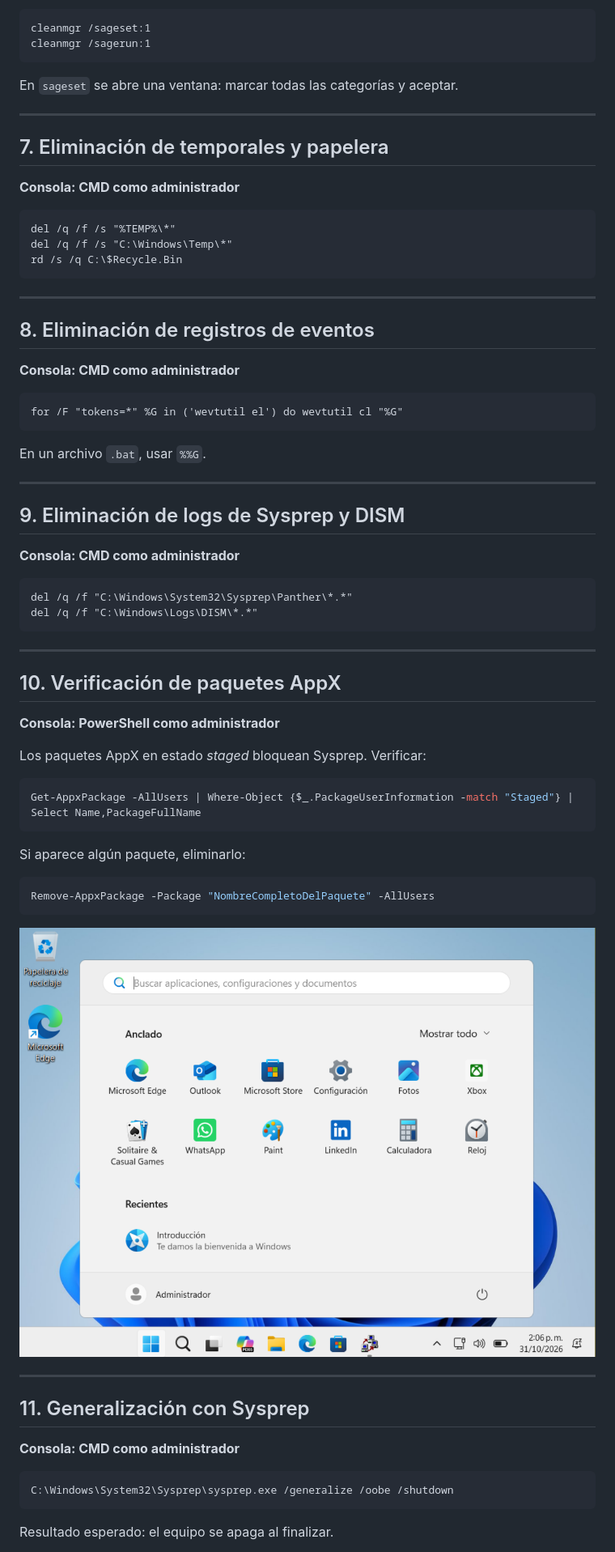
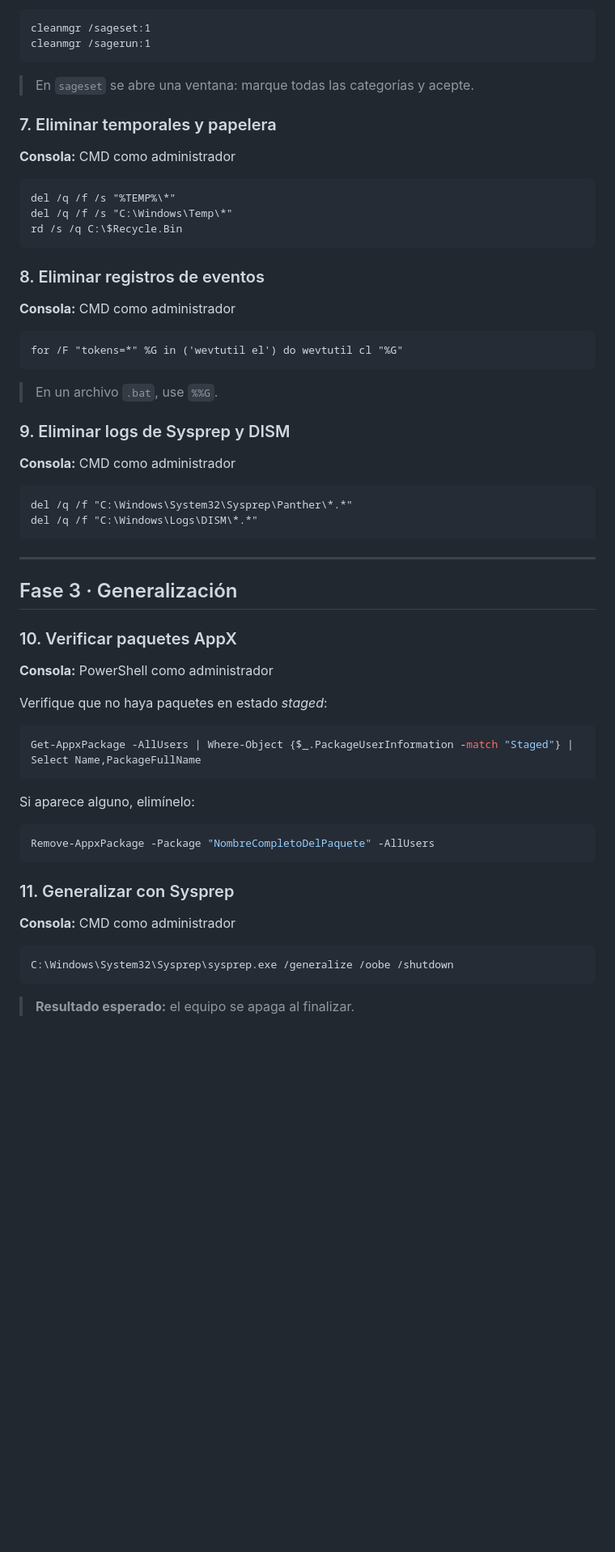
Before and after one commit to DUVAN04/windows-image-deployment, a Markdown page: docs/README-02.md, the part around one of its changes. Shown at 81% size. GitHub-like rendering; pictures changed too: pictures/sysprep/04.png; blank space fills up the shorter version.

````diff
--- a/docs/README-02.md
+++ b/docs/README-02.md
@@ -74,13 +67,11 @@ cleanmgr /sageset:1
 cleanmgr /sagerun:1
 ```
 
-En `sageset` se abre una ventana: marcar todas las categorías y aceptar.
+> En `sageset` se abre una ventana: marque todas las categorías y acepte.
 
----
+### 7. Eliminar temporales y papelera
 
-## 7. Eliminación de temporales y papelera
-
-**Consola: CMD como administrador**
+**Consola:** CMD como administrador
 
 ```cmd
 del /q /f /s "%TEMP%\*"
@@ -88,23 +79,19 @@ del /q /f /s "C:\Windows\Temp\*"
 rd /s /q C:\$Recycle.Bin
 ```
 
----
+### 8. Eliminar registros de eventos
 
-## 8. Eliminación de registros de eventos
-
-**Consola: CMD como administrador**
+**Consola:** CMD como administrador
 
 ```cmd
 for /F "tokens=*" %G in ('wevtutil el') do wevtutil cl "%G"
 ```
 
-En un archivo `.bat`, usar `%%G`.
+> En un archivo `.bat`, use `%%G`.
 
----
+### 9. Eliminar logs de Sysprep y DISM
 
-## 9. Eliminación de logs de Sysprep y DISM
-
-**Consola: CMD como administrador**
+**Consola:** CMD como administrador
 
 ```cmd
 del /q /f "C:\Windows\System32\Sysprep\Panther\*.*"
@@ -113,33 +100,31 @@ del /q /f "C:\Windows\Logs\DISM\*.*"
 
 ---
 
-## 10. Verificación de paquetes AppX
+## Fase 3 · Generalización
 
-**Consola: PowerShell como administrador**
+### 10. Verificar paquetes AppX
 
-Los paquetes AppX en estado *staged* bloquean Sysprep. Verificar:
+**Consola:** PowerShell como administrador
+
+Verifique que no haya paquetes en estado *staged*:
 
 ```powershell
 Get-AppxPackage -AllUsers | Where-Object {$_.PackageUserInformation -match "Staged"} | Select Name,PackageFullName
 ```
 
-Si aparece algún paquete, eliminarlo:
+Si aparece alguno, elimínelo:
 
 ```powershell
 Remove-AppxPackage -Package "NombreCompletoDelPaquete" -AllUsers
 ```
 
-![Verificación AppX](../pictures/sysprep/04.png)
+### 11. Generalizar con Sysprep
 
----
-
-## 11. Generalización con Sysprep
-
-**Consola: CMD como administrador**
+**Consola:** CMD como administrador
 
 ```cmd
 C:\Windows\System32\Sysprep\sysprep.exe /generalize /oobe /shutdown
 ```
 
-Resultado esperado: el equipo se apaga al finalizar.
+> **Resultado esperado:** el equipo se apaga al finalizar.
 
````
Also changed, not shown: other parts of docs/README-02.md (+53 -55 lines), pictures/sysprep/02.png, pictures/sysprep/03.png, pictures/sysprep/05.png (deleted).
